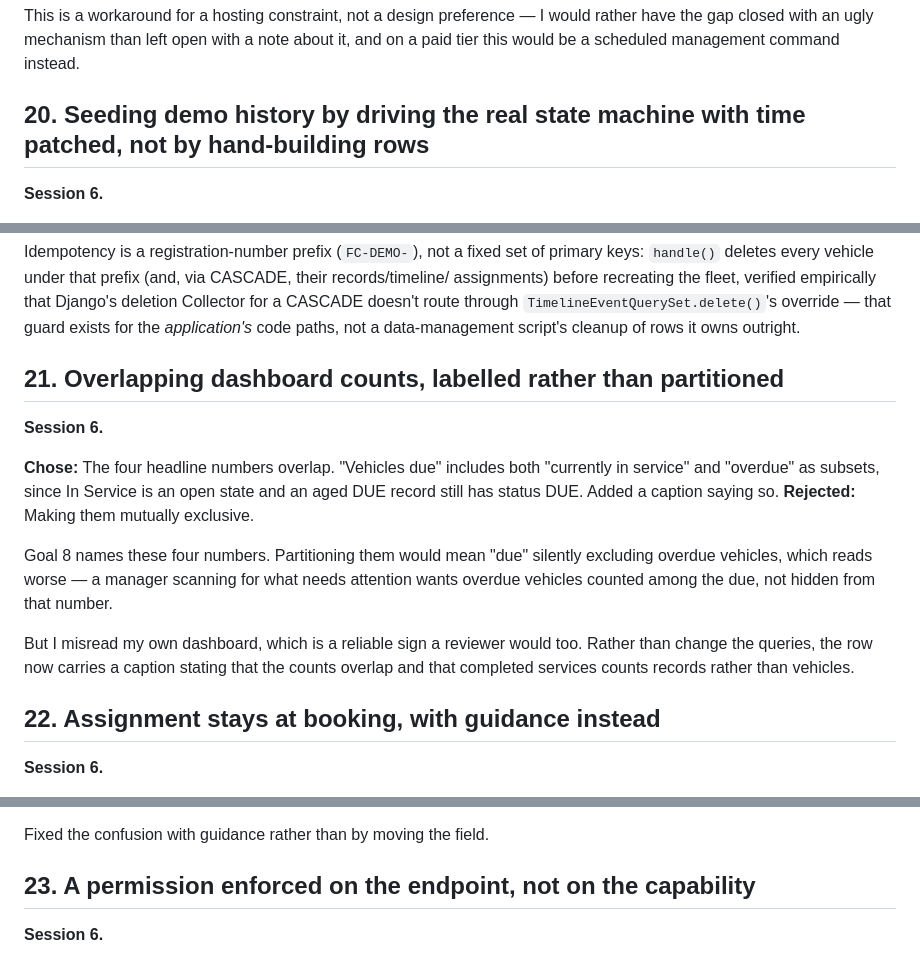
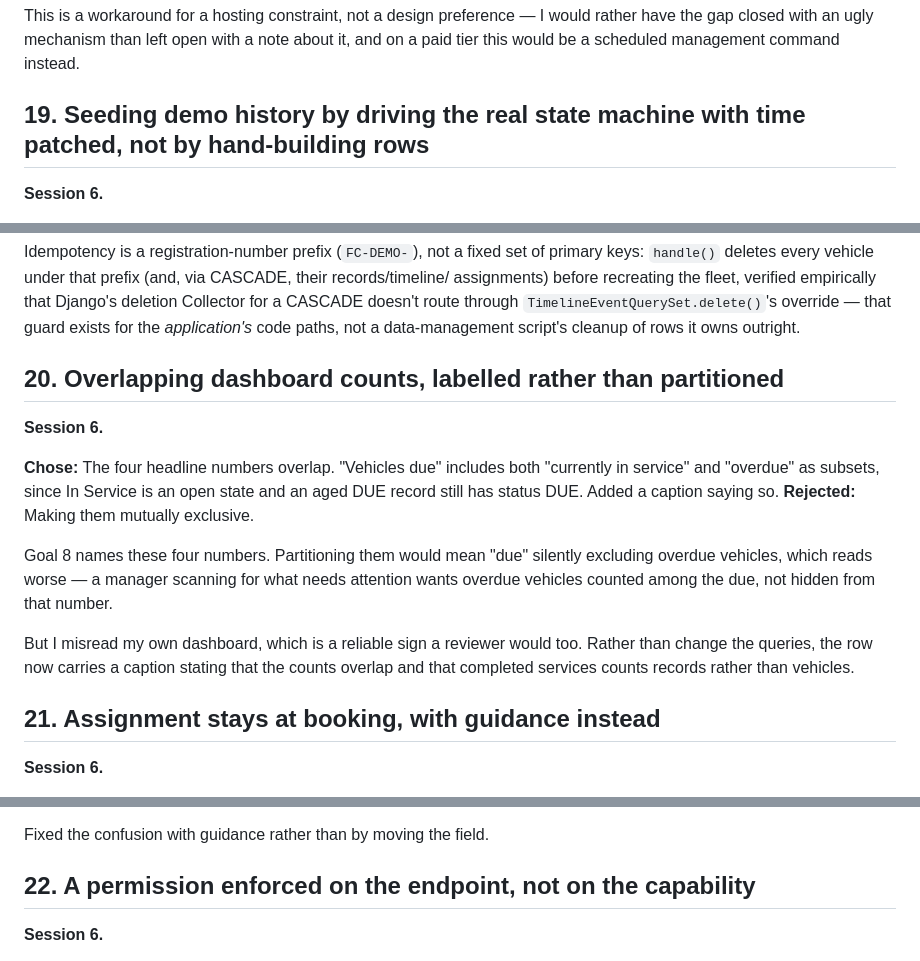
Before and after one commit to ShreyNag/takehome-08-fleet-maintenance, a Markdown page: docs/decisions.md, 3 parts joined by grey strips. Drawn GitHub-style.

```diff
--- a/docs/decisions.md
+++ b/docs/decisions.md
@@ -428,7 +393,7 @@ This is a workaround for a hosting constraint, not a design preference — I wou
 closed with an ugly mechanism than left open with a note about it, and on a paid tier this would be a
 scheduled management command instead.
 
-## 20. Seeding demo history by driving the real state machine with time patched, not by hand-building rows
+## 19. Seeding demo history by driving the real state machine with time patched, not by hand-building rows
 
 **Session 6.**
 
@@ -453,7 +418,7 @@ assignments) before recreating the fleet, verified empirically that Django's del
 a CASCADE doesn't route through `TimelineEventQuerySet.delete()`'s override — that guard exists for
 the *application's* code paths, not a data-management script's cleanup of rows it owns outright.
 
-## 21. Overlapping dashboard counts, labelled rather than partitioned
+## 20. Overlapping dashboard counts, labelled rather than partitioned
 
 **Session 6.**
 
@@ -472,7 +437,7 @@ Rather than change the queries, the row now carries a caption stating that the
 counts overlap and that completed services counts records rather than
 vehicles.
 
-## 22. Assignment stays at booking, with guidance instead
+## 21. Assignment stays at booking, with guidance instead
 
 **Session 6.**
 
@@ -494,7 +459,7 @@ differently, which is worse than either.
 
 Fixed the confusion with guidance rather than by moving the field.
 
-## 23. A permission enforced on the endpoint, not on the capability
+## 22. A permission enforced on the endpoint, not on the capability
 
 **Session 6.**
 
```
Also changed, not shown: other parts of docs/decisions.md (+5 -40 lines), docs/plan.md (+20 -31 lines).
